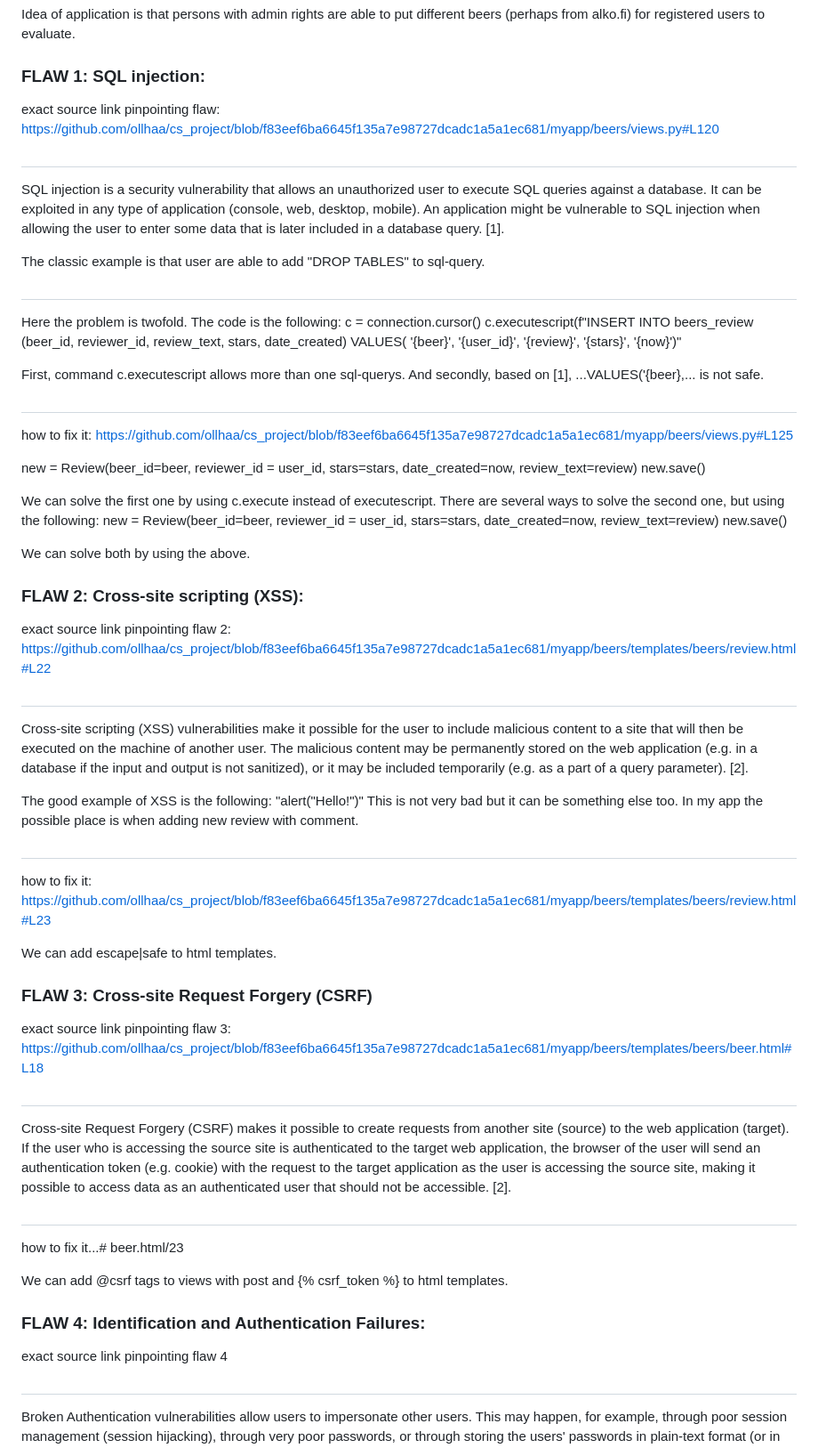
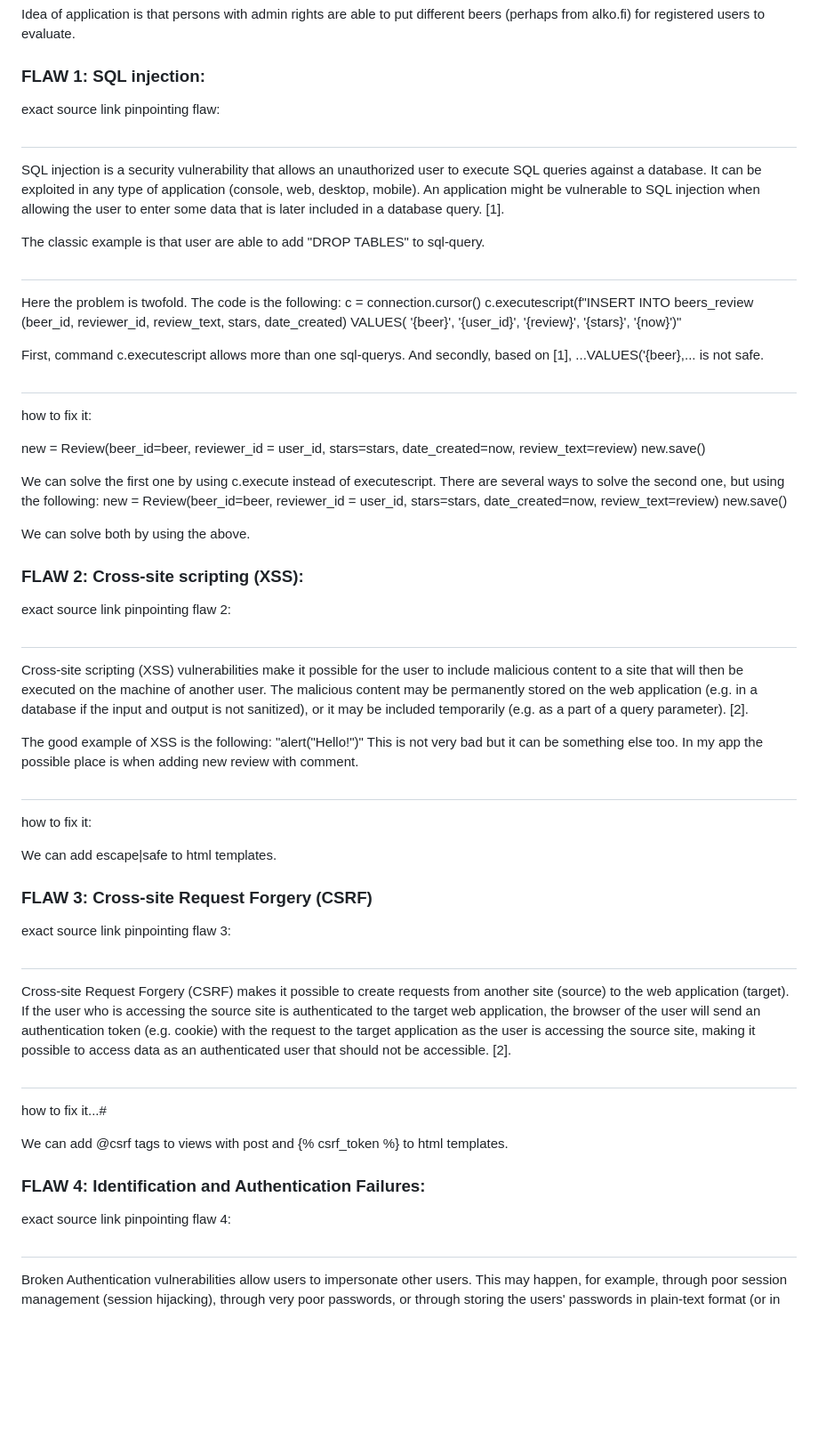
Before and after one commit to ollhaa/cs_project, a Markdown page: README.md, the part around the change printed below. Shown: that part at 89% size. GitHub-like rendering; blank space fills up the shorter version.

Commit message:
Update README.md
Delete old links

```diff
--- a/README.md
+++ b/README.md
@@ -11,7 +11,7 @@ Idea of application is that persons with admin rights are able to put different
 
 ### FLAW 1: SQL injection:
 
-exact source link pinpointing flaw: https://github.com/ollhaa/cs_project/blob/f83eef6ba6645f135a7e98727dcadc1a5a1ec681/myapp/beers/views.py#L120
+exact source link pinpointing flaw:
 #
 SQL injection is a security vulnerability that allows an unauthorized user to execute SQL queries against a database.
 It can be exploited in any type of application (console, web, desktop, mobile). An application might be vulnerable to SQL injection when allowing the user to enter some data that is later included in a database query. [1].
@@ -25,7 +25,7 @@ c.executescript(f"INSERT INTO beers_review (beer_id, reviewer_id, review_text, s
 
 First, command c.executescript allows more than one sql-querys. And secondly, based on [1], ...VALUES('{beer},... is not safe.
 #
-how to fix it: https://github.com/ollhaa/cs_project/blob/f83eef6ba6645f135a7e98727dcadc1a5a1ec681/myapp/beers/views.py#L125
+how to fix it:
 
 new = Review(beer_id=beer, reviewer_id = user_id, stars=stars, date_created=now, review_text=review)
 new.save()
@@ -38,29 +38,29 @@ We can solve both by using the above.
 
 ### FLAW 2: Cross-site scripting (XSS):
 
-exact source link pinpointing flaw 2: https://github.com/ollhaa/cs_project/blob/f83eef6ba6645f135a7e98727dcadc1a5a1ec681/myapp/beers/templates/beers/review.html#L22
+exact source link pinpointing flaw 2:
 #
 Cross-site scripting (XSS) vulnerabilities make it possible for the user to include malicious content to a site that will then be executed on the machine of another user. The malicious content may be permanently stored on the web application (e.g. in a database if the input and output is not sanitized), or it may be included temporarily (e.g. as a part of a query parameter). [2].
 
 The good example of XSS is the following: "<script>alert("Hello!")</script>" This is not very bad but it can be something else too. In my app the possible place is when adding new review with comment.
 #
-how to fix it: https://github.com/ollhaa/cs_project/blob/f83eef6ba6645f135a7e98727dcadc1a5a1ec681/myapp/beers/templates/beers/review.html#L23
+how to fix it:
 
 We can add escape|safe to html templates.
 
 ### FLAW 3: Cross-site Request Forgery (CSRF)
 
-exact source link pinpointing flaw 3: https://github.com/ollhaa/cs_project/blob/f83eef6ba6645f135a7e98727dcadc1a5a1ec681/myapp/beers/templates/beers/beer.html#L18
+exact source link pinpointing flaw 3:
 #
 Cross-site Request Forgery (CSRF) makes it possible to create requests from another site (source) to the web application (target). If the user who is accessing the source site is authenticated to the target web application, the browser of the user will send an authentication token (e.g. cookie) with the request to the target application as the user is accessing the source site, making it possible to access data as an authenticated user that should not be accessible. [2].
 #
-how to fix it...# beer.html/23
+how to fix it...#
 
 We can add @csrf tags to views with post and {% csrf_token %} to html templates.
 
 ### FLAW 4: Identification and Authentication Failures:
 
-exact source link pinpointing flaw 4
+exact source link pinpointing flaw 4:
 #
 Broken Authentication vulnerabilities allow users to impersonate other users. This may happen, for example, through poor session management (session hijacking), through very poor passwords, or through storing the users' passwords in plain-text format (or in an easily decryptable format) and accidentally leaking the data. If the user uses the same password in multiple locations, it is also possible that the data from some other web application is leaked, and a malicious user is able to connect the username and password of another web application to this application. [2].
 #
```
Also changed, not shown: other parts of README.md (+2 -2 lines).
